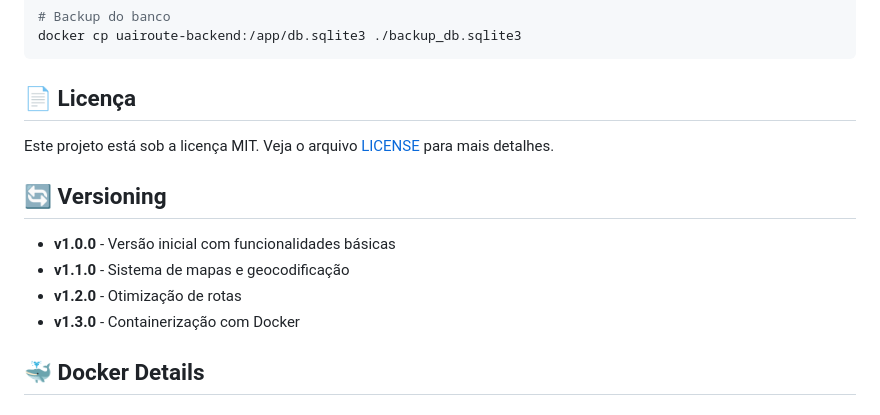
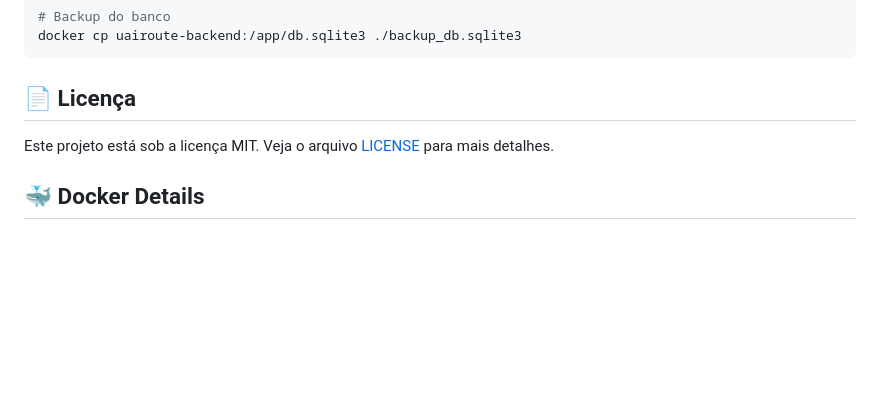
Before and after one commit to pedrokourly/uaiRoute, a Markdown page: README.md, the part around the change. Drawn GitHub-style; blank space fills up the shorter version.

```diff
--- a/README.md
+++ b/README.md
@@ -389,13 +389,6 @@ docker cp uairoute-backend:/app/db.sqlite3 ./backup_db.sqlite3
 
 Este projeto está sob a licença MIT. Veja o arquivo [LICENSE](LICENSE) para mais detalhes.
 
-## 🔄 Versioning
-
-- **v1.0.0** - Versão inicial com funcionalidades básicas
-- **v1.1.0** - Sistema de mapas e geocodificação
-- **v1.2.0** - Otimização de rotas
-- **v1.3.0** - Containerização com Docker
-
 ## 🐳 Docker Details
 
 ### Imagens Docker
```
